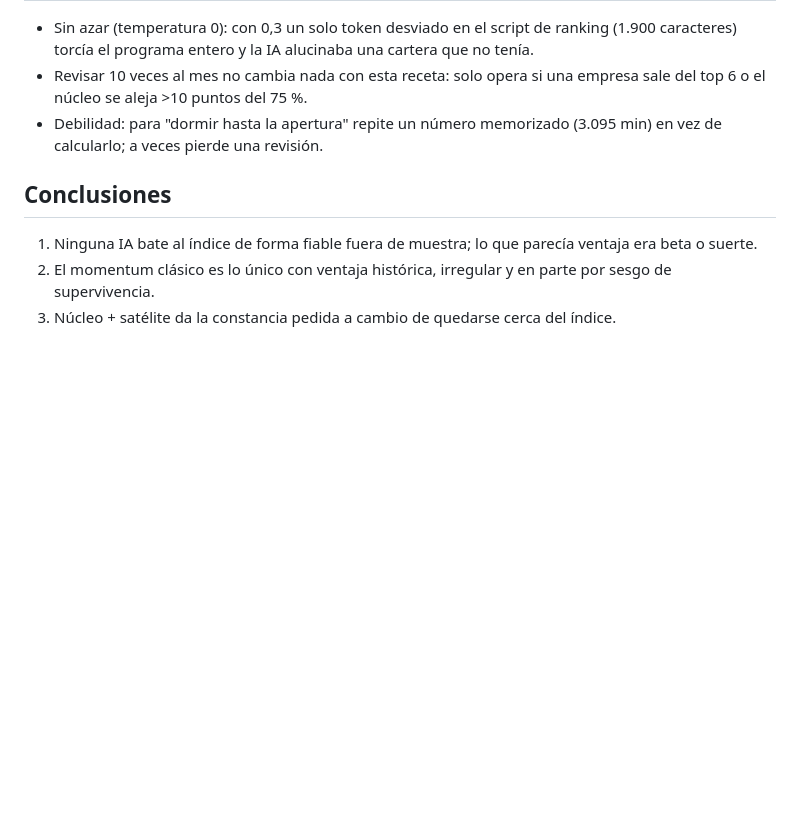
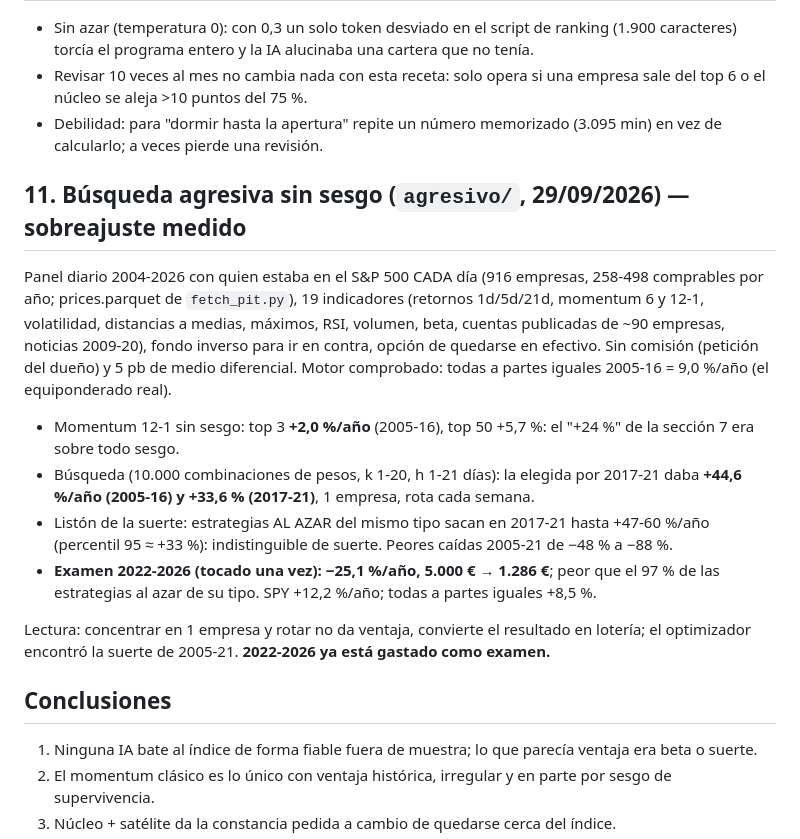
Before and after one commit to VortexJer/ECONOSIM, a Markdown page: training/RESULTADOS.md, the part around the change. GitHub-like rendering; blank space fills up the shorter version.

Commit message:
RESULTADOS §11: búsqueda agresiva sin sesgo, sobreajuste medido
+44,6 %/año buscando, +33,6 % eligiendo, indistinguible de la suerte, y -25,1 %/año en el
examen 2022-2026 (5.000 € -> 1.286 €).

Co-Authored-By: Claude Opus 5.5 <noreply@anthropic.com>

```diff
--- a/training/RESULTADOS.md
+++ b/training/RESULTADOS.md
@@ -183,6 +183,27 @@ Ollama (q8_0) a **~47 tokens/s**; el profesor en la misma fecha y capital (5.000
 - Debilidad: para "dormir hasta la apertura" repite un número memorizado (3.095 min) en vez de
   calcularlo; a veces pierde una revisión.
 
+## 11. Búsqueda agresiva sin sesgo (`agresivo/`, 29/09/2026) — sobreajuste medido
+
+Panel diario 2004-2026 con quien estaba en el S&P 500 CADA día (916 empresas, 258-498 comprables
+por año; prices.parquet de `fetch_pit.py`), 19 indicadores (retornos 1d/5d/21d, momentum 6 y 12-1,
+volatilidad, distancias a medias, máximos, RSI, volumen, beta, cuentas publicadas de ~90 empresas,
+noticias 2009-20), fondo inverso para ir en contra, opción de quedarse en efectivo. Sin comisión
+(petición del dueño) y 5 pb de medio diferencial. Motor comprobado: todas a partes iguales 2005-16
+= 9,0 %/año (el equiponderado real).
+
+- Momentum 12-1 sin sesgo: top 3 **+2,0 %/año** (2005-16), top 50 +5,7 %: el "+24 %" de la
+  sección 7 era sobre todo sesgo.
+- Búsqueda (10.000 combinaciones de pesos, k 1-20, h 1-21 días): la elegida por 2017-21 daba
+  **+44,6 %/año (2005-16) y +33,6 % (2017-21)**, 1 empresa, rota cada semana.
+- Listón de la suerte: estrategias AL AZAR del mismo tipo sacan en 2017-21 hasta +47-60 %/año
+  (percentil 95 ≈ +33 %): indistinguible de suerte. Peores caídas 2005-21 de −48 % a −88 %.
+- **Examen 2022-2026 (tocado una vez): −25,1 %/año, 5.000 € → 1.286 €**; peor que el 97 % de
+  las estrategias al azar de su tipo. SPY +12,2 %/año; todas a partes iguales +8,5 %.
+
+Lectura: concentrar en 1 empresa y rotar no da ventaja, convierte el resultado en lotería; el
+optimizador encontró la suerte de 2005-21. **2022-2026 ya está gastado como examen.**
+
 ## Conclusiones
 
 1. Ninguna IA bate al índice de forma fiable fuera de muestra; lo que parecía ventaja era beta o suerte.
```
